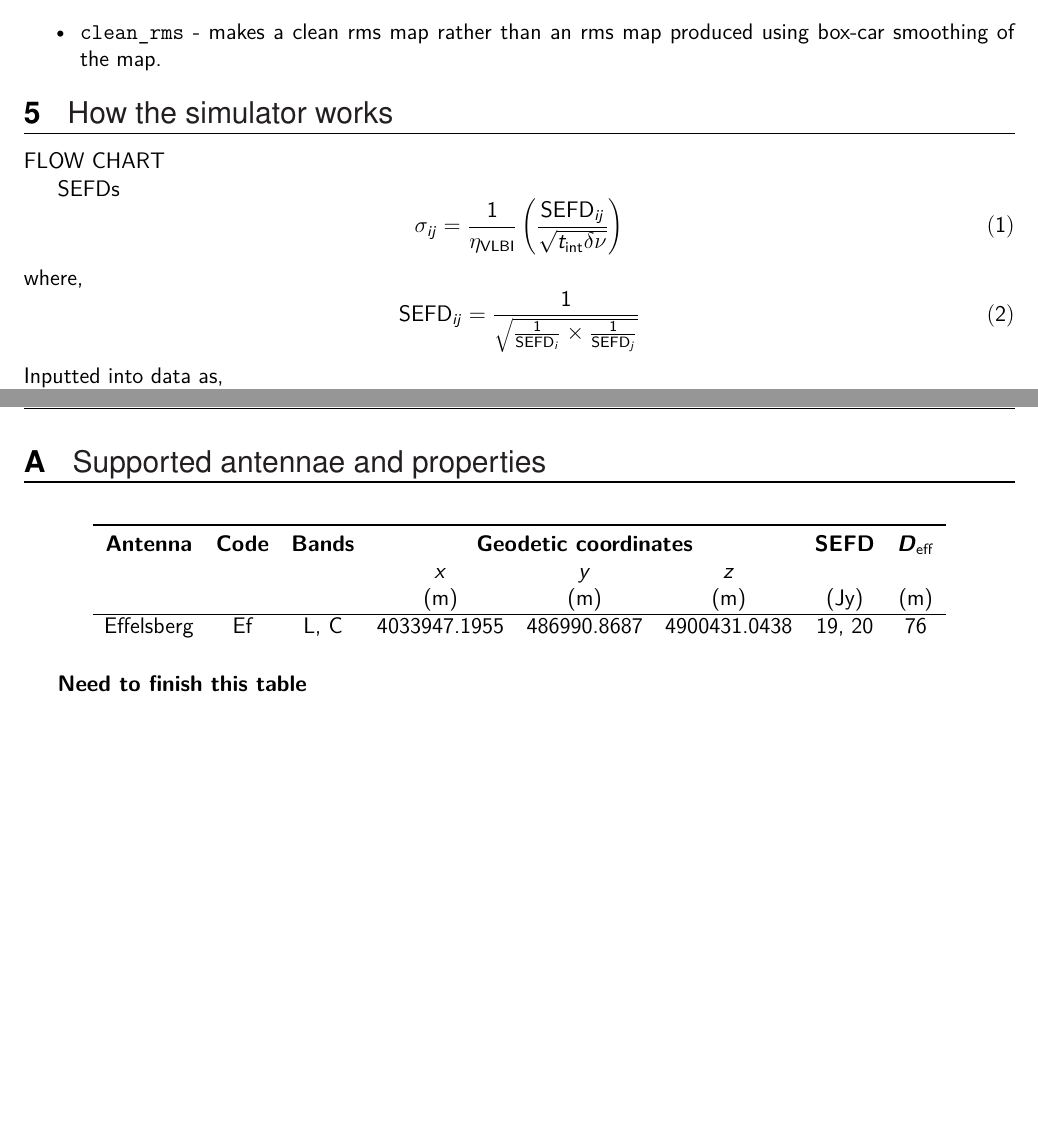
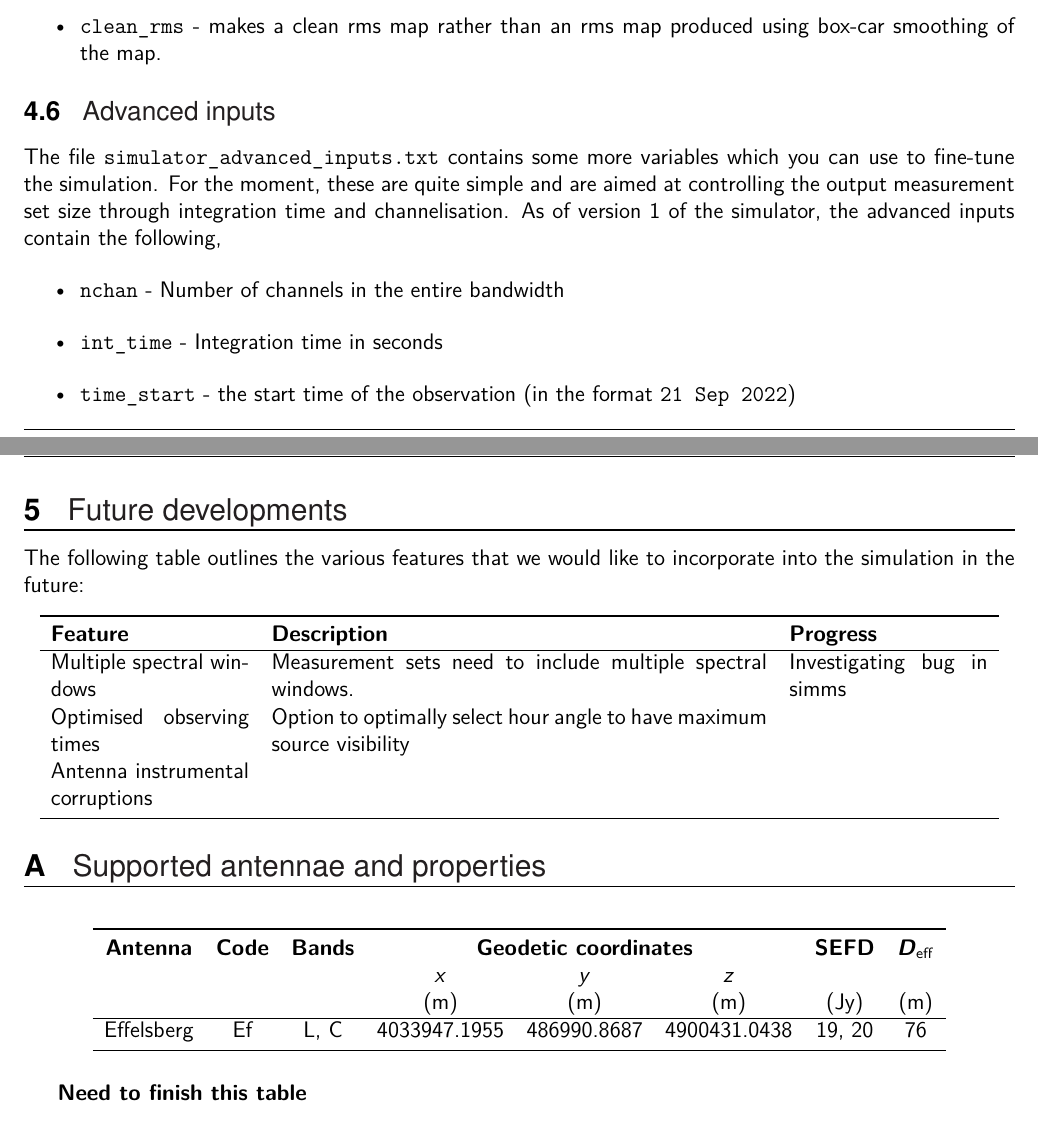
Before and after one commit to jradcliffe5/vlbi_simulator, a LaTeX document (docs/documentation.tex): two parts of pages 4 and 5 of 5, joined at a grey line, cut so that both start at the same text. Compiled offline with XeLaTeX.

Commit message:
First docs draft

```diff
--- a/docs/documentation.tex
+++ b/docs/documentation.tex
@@ -177,26 +177,49 @@ These parameters specify how you want your observing scheme to be. It supports a
 	\item \texttt{clean\_rms} - makes a clean rms map rather than an rms map produced using box-car smoothing of the map.
 \end{itemize}
 
-\section{How the simulator works}
+\subsection{Advanced inputs}
 
-FLOW CHART
+The file \texttt{simulator\_advanced\_inputs.txt} contains some more variables which you can use to fine-tune the simulation. For the moment, these are quite simple and are aimed at controlling the output measurement set size through integration time and channelisation. As of version 1 of the simulator, the advanced inputs contain the following,
+%
+\begin{itemize}
+	\item\texttt{nchan} - Number of channels in the entire bandwidth
+	\item\texttt{int\_time} - Integration time in seconds
+	\item\texttt{time\_start} - the start time of the observation (in the format \texttt{21 Sep 2022})
+\end{itemize}
 
-SEFDs
-%(1./(float(sampeff)))*(sefd_a)*(1./(np.sqrt(tint*dnu)))
-\begin{equation}
-	\mathrm{\sigma}_{ij} = \frac{1}{\eta_\mathrm{VLBI}}\left(\frac{\mathrm{SEFD}_{ij}}{\sqrt{t_\mathrm{int}\delta\nu}}\right)
-\end{equation}
-where,
-\begin{equation}
-	\mathrm{SEFD}_{ij} = \frac{1}{{\sqrt{\frac{1}{\mathrm{SEFD}_i}\times\frac{1}{\mathrm{SEFD}_j}}}}
-\end{equation}
+% \section{How the simulator works}
+
+% FLOW CHART
+
+% SEFDs
+% %(1./(float(sampeff)))*(sefd_a)*(1./(np.sqrt(tint*dnu)))
+% \begin{equation}
+% 	\mathrm{\sigma}_{ij} = \frac{1}{\eta_\mathrm{VLBI}}\left(\frac{\mathrm{SEFD}_{ij}}{\sqrt{t_\mathrm{int}\delta\nu}}\right)
+% \end{equation}
+% where,
+% \begin{equation}
+% 	\mathrm{SEFD}_{ij} = \frac{1}{{\sqrt{\frac{1}{\mathrm{SEFD}_i}\times\frac{1}{\mathrm{SEFD}_j}}}}
+% \end{equation}
+% %
+% Inputted into data as,
+% %
+% \begin{equation}
+% 	\rho(|\mathsf{V}_{ij}|) =\left|\frac{1}{\sqrt{2 \pi \sigma_{ij}^{2}}} \exp\left(-\frac{|\mathsf{V}_{ij}|^{2}}{2\sigma_{ij}^{2}}\right)\right|,
+% \end{equation}
+
+\section{Future developments}
+
+The following table outlines the various features that we would like to incorporate into the simulation in the future:
 %
-Inputted into data as,
-%
-\begin{equation}
-	\rho(|\mathsf{V}_{ij}|) =\left|\frac{1}{\sqrt{2 \pi \sigma_{ij}^{2}}} \exp\left(-\frac{|\mathsf{V}_{ij}|^{2}}{2\sigma_{ij}^{2}}\right)\right|,
-\end{equation}
-
+\begin{longtable}{p{0.2\linewidth}p{0.5\linewidth}p{0.2\linewidth}}
+	\toprule
+	\textbf{Feature} & \textbf{Description} & \textbf{Progress} \\
+	\hline\endhead
+	Multiple spectral windows & Measurement sets need to include multiple spectral windows. &  Investigating bug in simms \\
+	Optimised observing times & Option to optimally select hour angle to have maximum source visibility & \\
+	Antenna instrumental corruptions & & \\
+	\bottomrule
+\end{longtable}
 \appendix
 
 \section{Supported antennae and properties}\label{a:supported_antennae}
@@ -208,6 +231,7 @@ Inputted into data as,
 	& & & (m) & (m) & (m) & (Jy) & (m) \\
 	\hline\endhead
 	Effelsberg & Ef & L, C & 4033947.1955 & 486990.8687 & 4900431.0438 & 19, 20 & 76 \\
+	\bottomrule
 \end{longtable}
 \textbf{Need to finish this table}
 
```
Also changed, not shown: docs/documentation.pdf.
